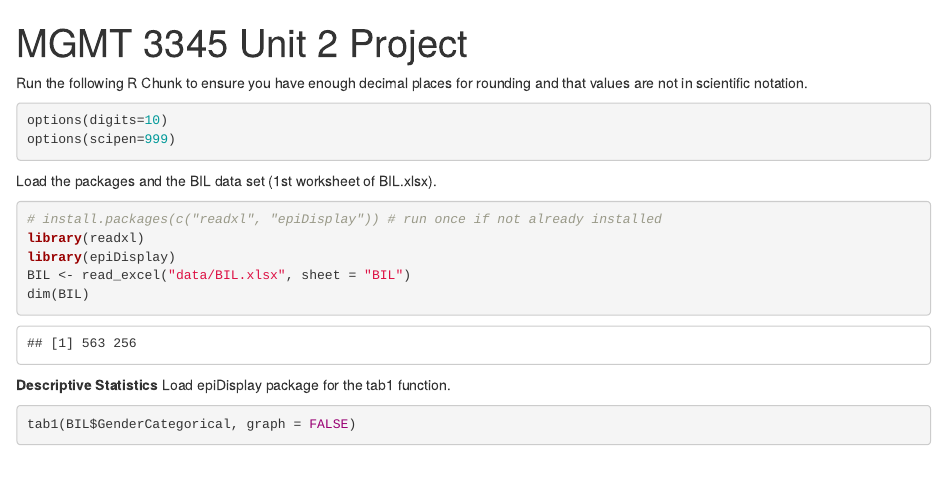
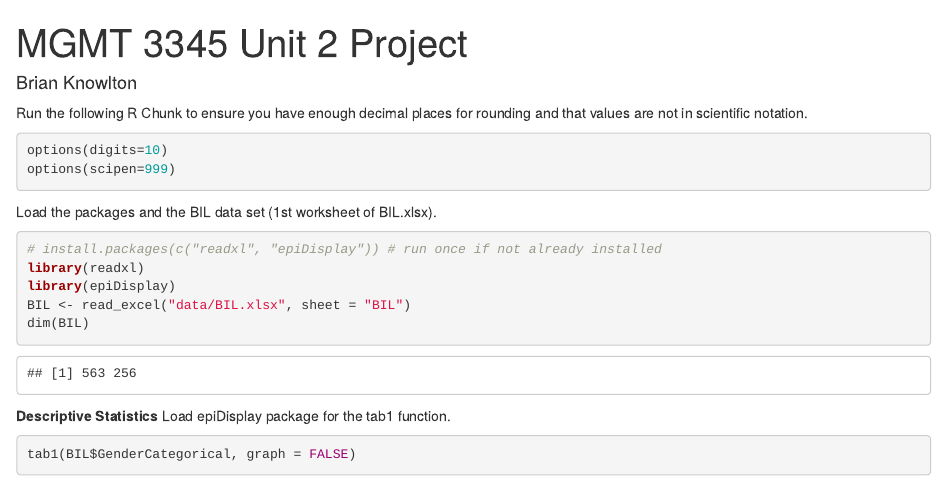
Before and after one commit to Slythonin/MGMT3345-UP1, an R Markdown document (Knowlton_Brian_U2P.Rmd): the page in a window 1100 px wide, from its top. Rendered offline with R 4.5, knitr and Pandoc, with nearby package versions; some code elsewhere in the file could not run offline.

Commit message:
Rename Unit 2 files to Knowlton_Brian and add name to documents
Co-Authored-By: Claude Opus 5.5 <noreply@anthropic.com>
Claude-Session: https://claude.ai/code/session_017FiZmvLfGJBDjNeFsfBt4t

```diff
--- a/LastName_FirstName_U2P.Rmd
+++ b/Knowlton_Brian_U2P.Rmd
@@ -1,5 +1,6 @@
 ---
 title: "MGMT 3345 Unit 2 Project"
+author: "Brian Knowlton"
 output: html_notebook
 ---
 
```
Also changed, not shown: Knowlton_Brian_U2P.nb.html, Knowlton_Brian_U2P_Tables.xlsx (added), LastName_FirstName_U2P_Tables.xlsx (deleted), 2 other files.
